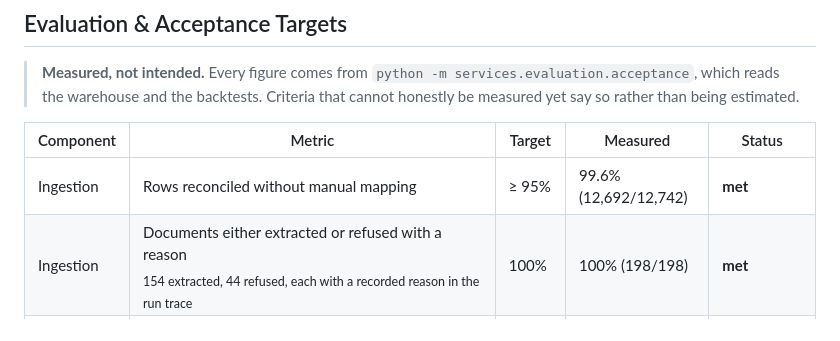
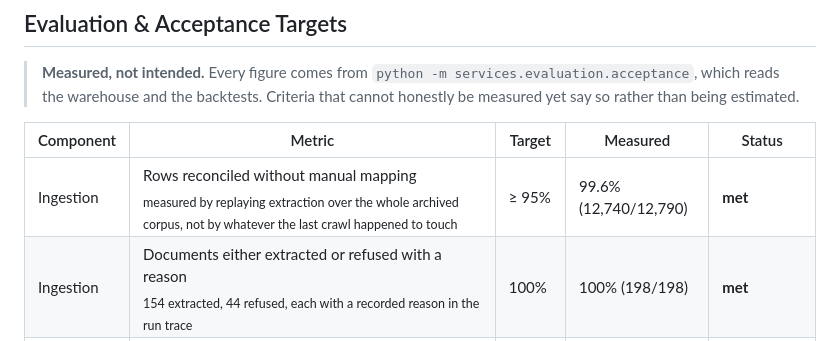
Before and after one commit to adarshcod30/Air-Cargo-Intelligence, a Markdown page: README.md, the part around the change. Rendered like a GitHub page.

Commit message:
Restore the reconciliation figure by measuring the corpus, not a crawl
99.6% (12,740 of 12,790), replayed over every archived document rather
than over whatever the last crawl happened to touch. The old figure came
from a from-scratch ingest and could not be reproduced once the crawler
caught up, because discovery is idempotent and a caught-up crawl reports
zero.

The replay is also what proved the reconciliation fix. The model policy
again called build_review_queue before partition, the ordering that used
to end the stage early, and this time the loop kept going: step 4
build_review_queue, step 5 partition, 12,740 accepted. Same ordering,
opposite outcome.

The warehouse held steady at 12,238 facts throughout both replays, so the
loader upserted rather than duplicating.

```diff
--- a/README.md
+++ b/README.md
@@ -542,7 +542,7 @@ match the check instead.
 
 | Component | Metric | Target | Measured | Status |
 |---|---|---|---|---|
-| Ingestion | Rows reconciled without manual mapping | ≥ 95% | 99.6% (12,692/12,742) | **met** |
+| Ingestion | Rows reconciled without manual mapping<br><sub>measured by replaying extraction over the whole archived corpus, not by whatever the last crawl happened to touch</sub> | ≥ 95% | 99.6% (12,740/12,790) | **met** |
 | Ingestion | Documents either extracted or refused with a reason<br><sub>154 extracted, 44 refused, each with a recorded reason in the run trace</sub> | 100% | 100% (198/198) | **met** |
 | Ingestion | INTL + DOM = TOTAL, recomputed from stored rows | ≥ 99% | 99.3% (1,640/1,651) | **met** |
 | Provenance | Facts traceable to a source document<br><sub>enforced by a NOT NULL constraint, not by convention</sub> | 100% | 100% | **met** |
```
